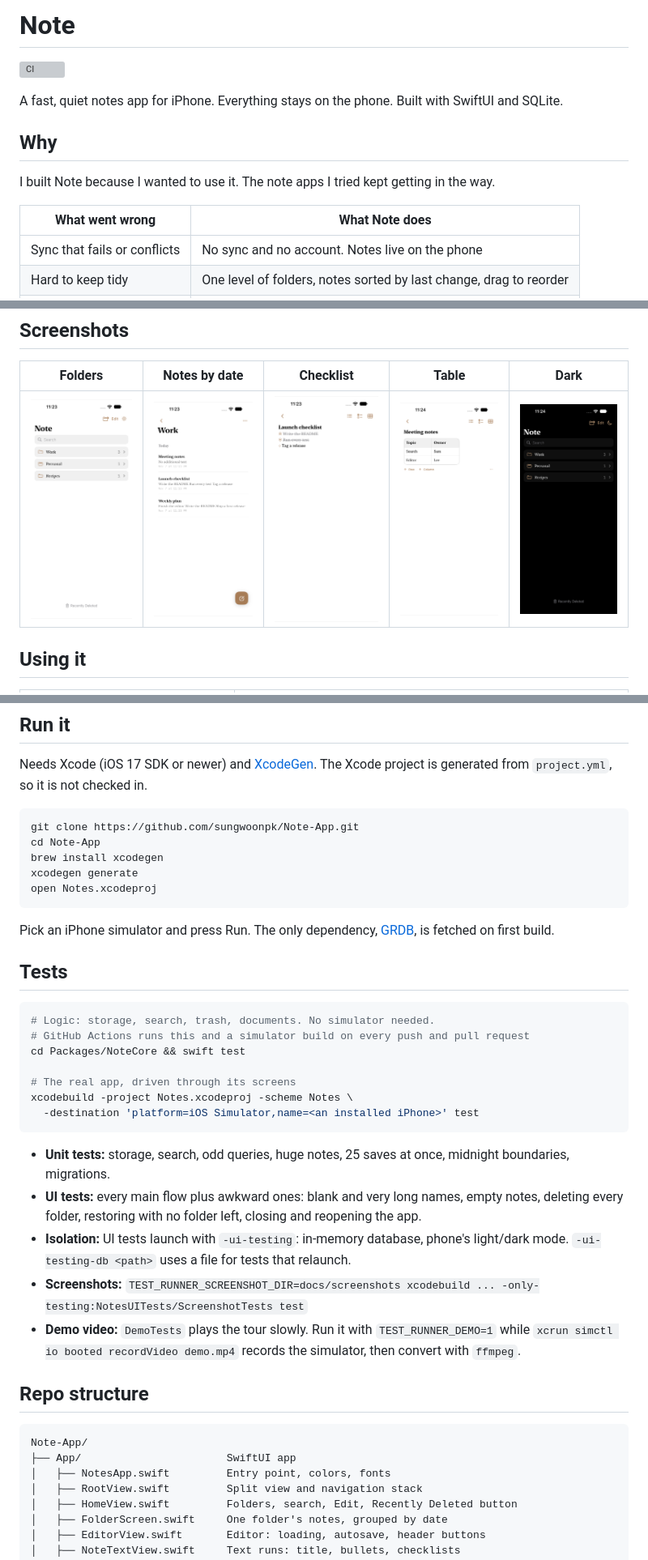
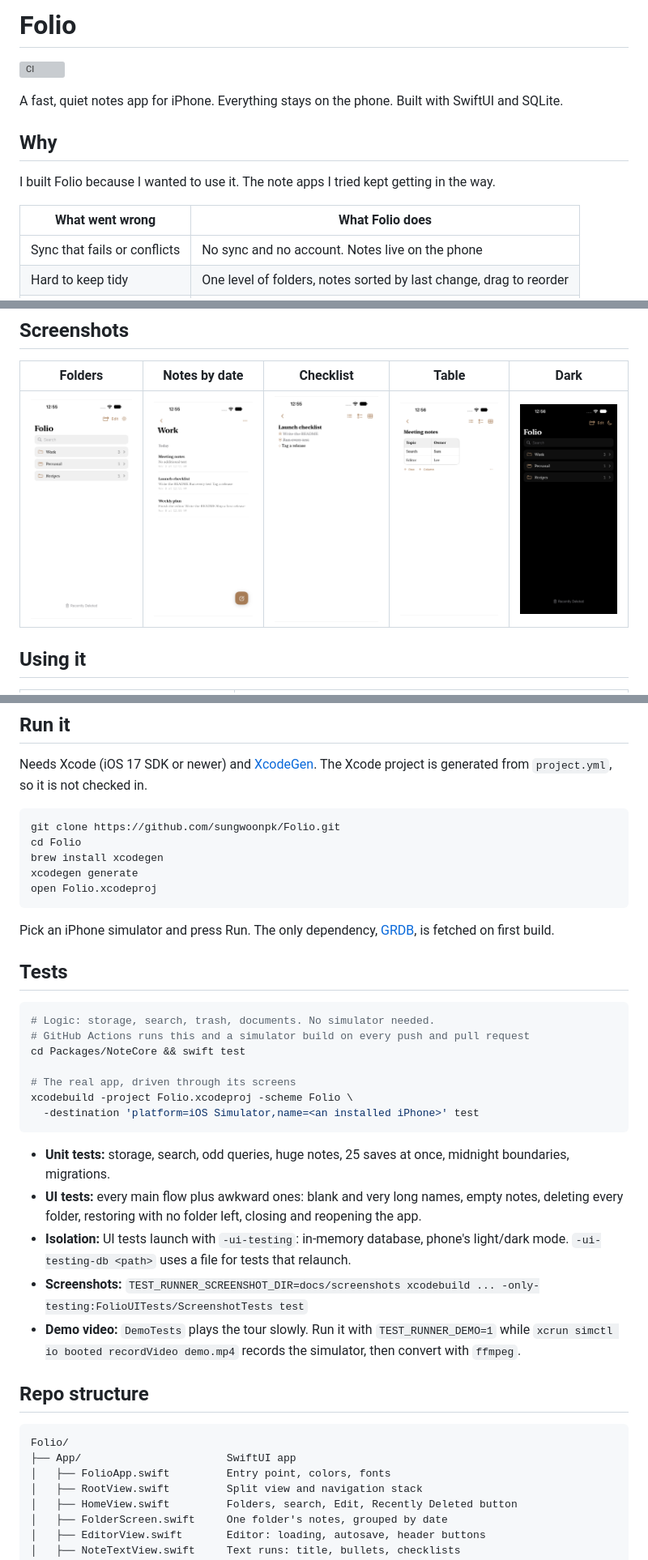
Before and after one commit to sungwoonpk/Folio, a Markdown page: README.md, 3 parts joined by grey strips. Shown at 81% size. Drawn GitHub-style; pictures changed too: docs/screenshots/01-folders.png, docs/screenshots/02-notes.png, docs/screenshots/03-checklist.png; grey boxes are pictures that could not be loaded.

````diff
--- a/README.md
+++ b/README.md
@@ -1,2 +1,2 @@
-# Note
+# Folio
 
@@ -6,9 +6,9 @@ A fast, quiet notes app for iPhone. Everything stays on the phone. Built with Sw
 
 ## Why
 
-I built Note because I wanted to use it. The note apps I tried kept getting in the way.
+I built Folio because I wanted to use it. The note apps I tried kept getting in the way.
 
-| What went wrong | What Note does |
+| What went wrong | What Folio does |
 | --- | --- |
 | Sync that fails or conflicts | No sync and no account. Notes live on the phone |
 | Hard to keep tidy | One level of folders, notes sorted by last change, drag to reorder |
@@ -59,11 +59,11 @@ I built Note because I wanted to use it. The note apps I tried kept getting in t
 Needs Xcode (iOS 17 SDK or newer) and [XcodeGen](https://github.com/yonaskolb/XcodeGen). The Xcode project is generated from `project.yml`, so it is not checked in.
 
 ```bash
-git clone https://github.com/sungwoonpk/Note-App.git
-cd Note-App
+git clone https://github.com/sungwoonpk/Folio.git
+cd Folio
 brew install xcodegen
 xcodegen generate
-open Notes.xcodeproj
+open Folio.xcodeproj
 ```
 
 Pick an iPhone simulator and press Run. The only dependency, [GRDB](https://github.com/groue/GRDB.swift), is fetched on first build.
@@ -76,22 +76,22 @@ Pick an iPhone simulator and press Run. The only dependency, [GRDB](https://gith
 cd Packages/NoteCore && swift test
 
 # The real app, driven through its screens
-xcodebuild -project Notes.xcodeproj -scheme Notes \
+xcodebuild -project Folio.xcodeproj -scheme Folio \
   -destination 'platform=iOS Simulator,name=<an installed iPhone>' test
 ```
 
 - **Unit tests:** storage, search, odd queries, huge notes, 25 saves at once, midnight boundaries, migrations.
 - **UI tests:** every main flow plus awkward ones: blank and very long names, empty notes, deleting every folder, restoring with no folder left, closing and reopening the app.
 - **Isolation:** UI tests launch with `-ui-testing`: in-memory database, phone's light/dark mode. `-ui-testing-db <path>` uses a file for tests that relaunch.
-- **Screenshots:** `TEST_RUNNER_SCREENSHOT_DIR=docs/screenshots xcodebuild ... -only-testing:NotesUITests/ScreenshotTests test`
+- **Screenshots:** `TEST_RUNNER_SCREENSHOT_DIR=docs/screenshots xcodebuild ... -only-testing:FolioUITests/ScreenshotTests test`
 - **Demo video:** `DemoTests` plays the tour slowly. Run it with `TEST_RUNNER_DEMO=1` while `xcrun simctl io booted recordVideo demo.mp4` records the simulator, then convert with `ffmpeg`.
 
 ## Repo structure
 
 ```
-Note-App/
+Folio/
 ├── App/                       SwiftUI app
-│   ├── NotesApp.swift         Entry point, colors, fonts
+│   ├── FolioApp.swift         Entry point, colors, fonts
 │   ├── RootView.swift         Split view and navigation stack
 │   ├── HomeView.swift         Folders, search, Edit, Recently Deleted button
 │   ├── FolderScreen.swift     One folder's notes, grouped by date
````
Also changed, not shown: other parts of README.md (+1 -1 lines), 9 other files.
